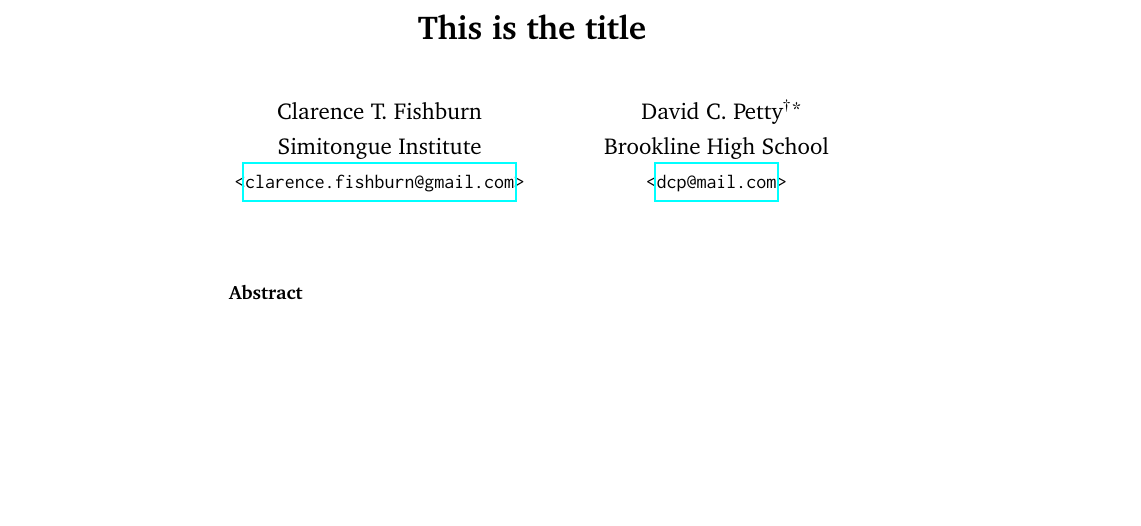
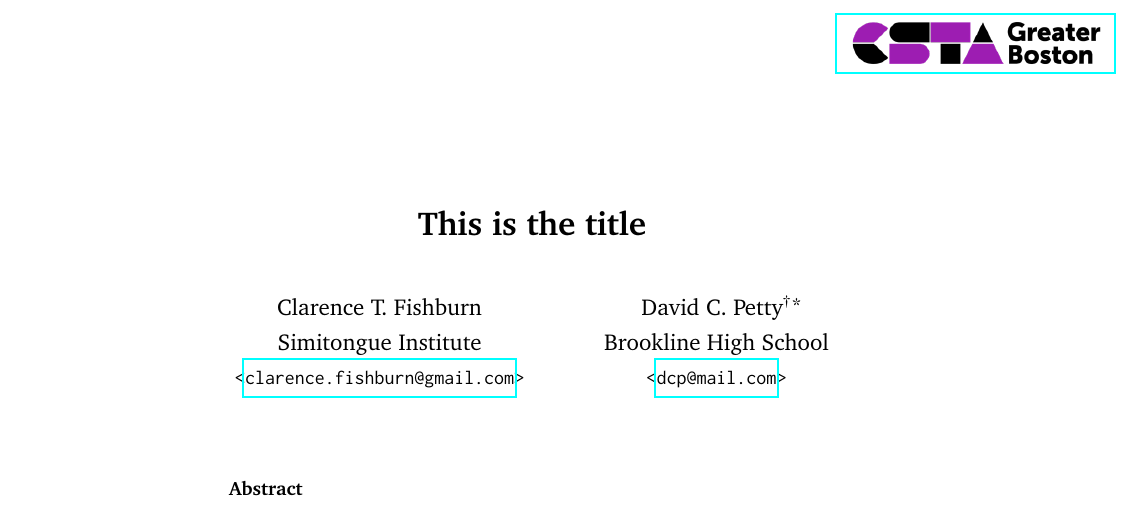
Before and after one commit to dcpetty/latex, a LaTeX paper (doc/dlcs/2021-sigcse-sbg.tex): part of the page, cut so that both start at the same text, the shorter picture padded with empty space. Compiled offline with pdfLaTeX.

Commit message:
Updated SBG document.

```diff
--- a/doc/dlcs/2021-sigcse-sbg.tex
+++ b/doc/dlcs/2021-sigcse-sbg.tex
@@ -12,6 +12,10 @@
 \def\docphone{+1.772.444.2710}
 \def\docversion{0.1} % Change document version
 
+\def\doclogofile{../../images/CSTA-GreaterBoston-logo-500x100.png}
+\def\hlogo{\includegraphics*[scale = 0.11]{\doclogofile}}
+\def\doclogo{\href{https://greaterboston.csteachers.org/}{\includegraphics*[scale = 0.275]{\doclogofile}}}
+
 %%%%%%%%%%%%%%%%%%%%%%%%%%%%%% Macros
 \input ../../input/input-macros.tex
 
@@ -20,11 +24,6 @@
 
 %%%%%%%%%%%%%%%%%%%%%%%%%%%%%% Document style
 \input ../../input/input-style.tex
-
-\lstset{% general command to set parameter(s) for listings
-  basicstyle=\singlespacing\ttfamily\fontsize{5}{6}\selectfont,
-  numberstyle=\fontsize{5}{6}\selectfont,
-}
 
 %%%%%%%%%%%%%%%%%%%%%%%%%%%%%% Table of contents / index / bibliography
 \input ../../input/input-toc-idx-bib.tex
@@ -52,6 +51,15 @@
 
 %%%%%%%%%%%%%%%%%%%%%%%%%%%%%% Dcoument
 \begin{document}
+
+%%%%%%%%%%%%%%%%%%%%%%%%%%%%%%%%%%% Logo in top-right corner
+\setlength{\TPHorizModule}{.25in}
+\setlength{\TPVertModule}{\TPHorizModule}
+\textblockorigin{6.125in}{0.25in} % start everything near the top-right corner
+\setlength{\parindent}{0pt}
+\begin{textblock}{32}(1,0)
+ \doclogo
+\end{textblock}
 
 \maketitle
 
```
